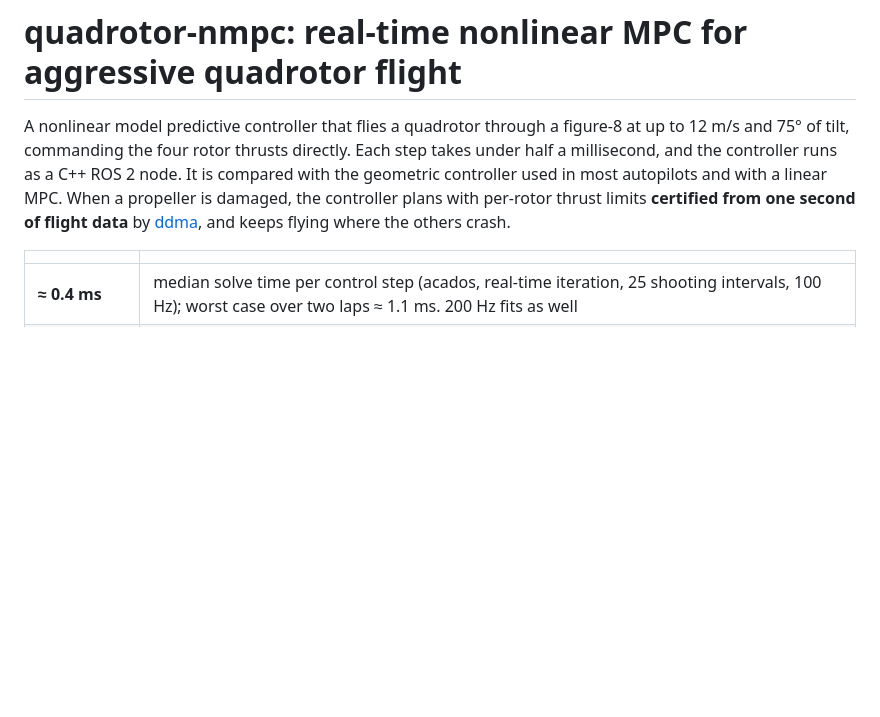
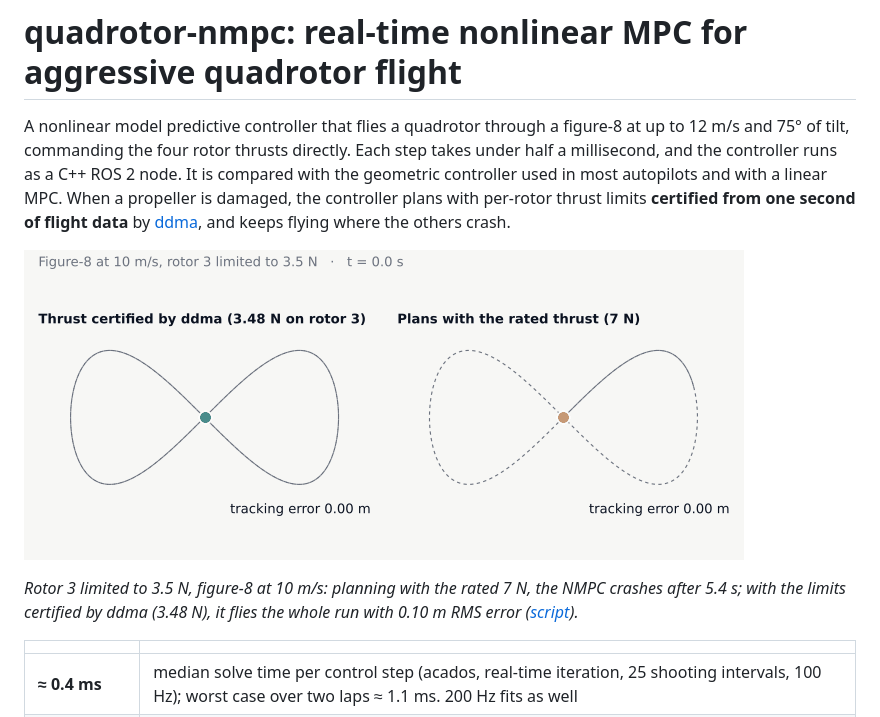
Before and after one commit to anas-makdesi/quadrotor-nmpc, a Markdown page: README.md, the part around the change. Drawn GitHub-style; pictures changed too: docs/figures/demo.gif (added); blank space fills up the shorter version.

Commit message:
Demo GIF at the top of the README, with the script that makes it (examples/demo_gif.py)

```diff
--- a/README.md
+++ b/README.md
@@ -7,6 +7,10 @@ with the geometric controller used in most autopilots and with a linear MPC. Whe
 propeller is damaged, the controller plans with per-rotor thrust limits **certified from
 one second of flight data** by [ddma](https://github.com/anas-makdesi/ddma), and keeps
 flying where the others crash.
+
+![Figure-8 at 10 m/s with a damaged rotor: certified thrust flies, rated thrust crashes](docs/figures/demo.gif)
+
+*Rotor 3 limited to 3.5 N, figure-8 at 10 m/s: planning with the rated 7 N, the NMPC crashes after 5.4 s; with the limits certified by ddma (3.48 N), it flies the whole run with 0.10 m RMS error ([script](examples/demo_gif.py)).*
 
 | | |
 |---|---|
```
Also changed, not shown: 1 other file.
